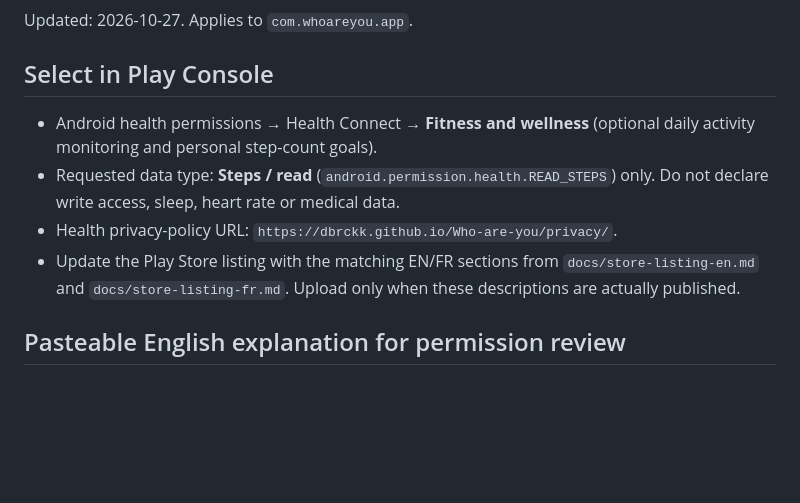
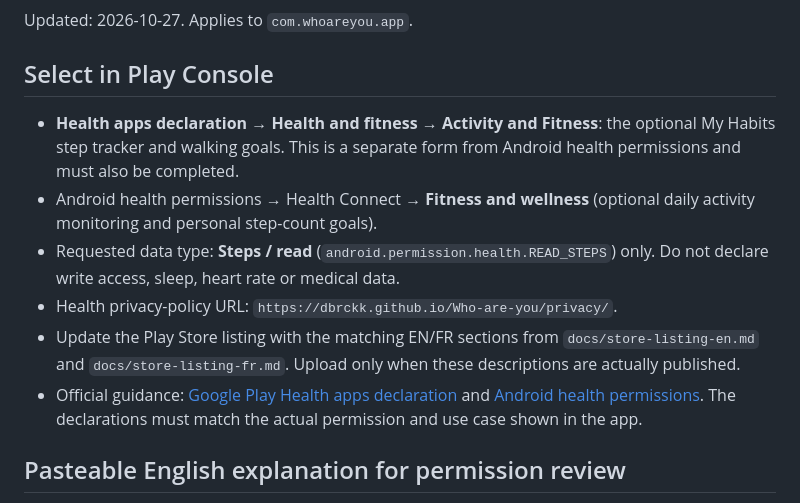
Before and after one commit to dbrckk/Who-are-you, a Markdown page: docs/play-health-connect-declaration.md, the part around the change. Rendered like a GitHub page; blank space fills up the shorter version.

Commit message:
docs(play): identify separate Health Apps Activity and Fitness declaration to prevent repeat rejection

```diff
--- a/docs/play-health-connect-declaration.md
+++ b/docs/play-health-connect-declaration.md
@@ -3,10 +3,12 @@
 Updated: 2026-10-27. Applies to `com.whoareyou.app`.
 
 ## Select in Play Console
+- **Health apps declaration** → **Health and fitness** → **Activity and Fitness**: the optional My Habits step tracker and walking goals. This is a separate form from Android health permissions and must also be completed.
 - Android health permissions → Health Connect → **Fitness and wellness** (optional daily activity monitoring and personal step-count goals).
 - Requested data type: **Steps / read** (`android.permission.health.READ_STEPS`) only. Do not declare write access, sleep, heart rate or medical data.
 - Health privacy-policy URL: `https://dbrckk.github.io/Who-are-you/privacy/`.
 - Update the Play Store listing with the matching EN/FR sections from `docs/store-listing-en.md` and `docs/store-listing-fr.md`. Upload only when these descriptions are actually published.
+- Official guidance: [Google Play Health apps declaration](https://support.google.com/googleplay/android-developer/answer/14738291?hl=en) and [Android health permissions](https://support.google.com/googleplay/android-developer/answer/12991134?hl=en). The declarations must match the actual permission and use case shown in the app.
 
 ## Pasteable English explanation for permission review
 > Who Are You? includes an optional fitness and wellness feature in My Habits. When a user chooses to enable Activity and grants Health Connect READ_STEPS, the app reads step-count totals to display daily step counts, 7- and 30-day activity averages and patterns, and progress on optional personal step-count goals. This benefits the user by supporting awareness of daily physical activity and self-set movement goals. Only READ_STEPS is requested; no steps are written. These observations and goals are processed and stored on-device only. Daily history covers the current day and preceding 30 days when the app is in use; older saved records are removed when the app next runs. Step data is not used for ads, uploaded or shared with third parties. Users can decline access without affecting quizzes, disable Activity to delete local step history, and revoke the permission in Android Health Connect settings.
```
